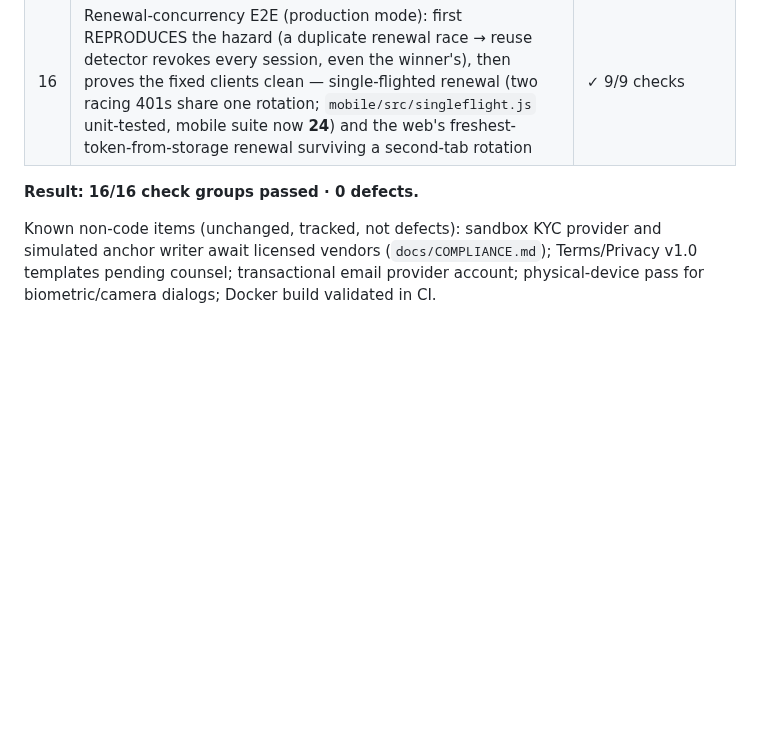
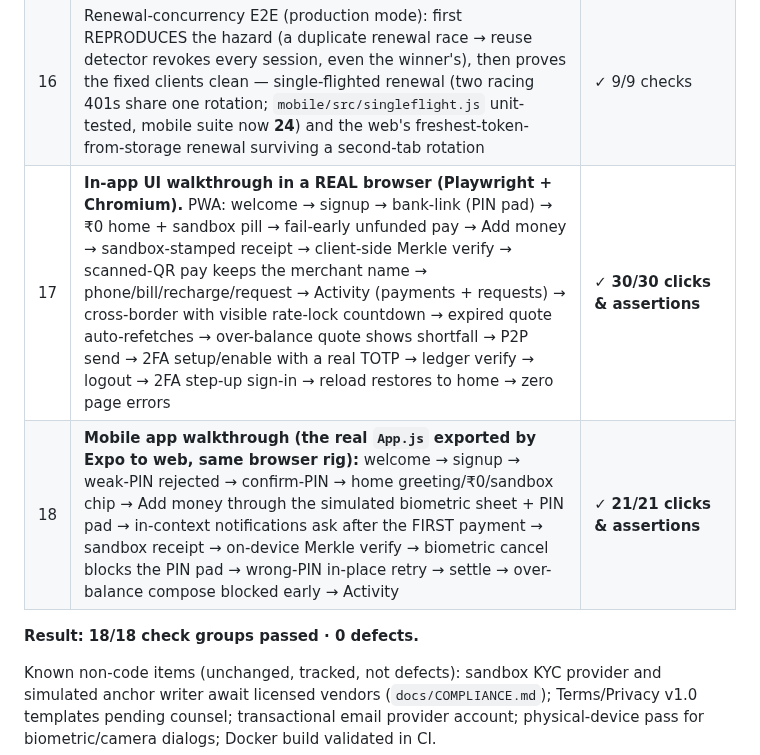
Before and after one commit to s8446-cyber/Borderless, a Markdown page: docs/VERIFICATION.md, the part around the change. GitHub-like rendering; blank space fills up the shorter version.

Commit message:
pass 6 (3a): verification rows 17–18 — real-browser walkthroughs (PWA 30/30, RN sim 21/21); 18/18 groups
Co-authored-by: Naveen T.S <tsnaveen551@gmail.com>

```diff
--- a/docs/VERIFICATION.md
+++ b/docs/VERIFICATION.md
@@ -23,8 +23,10 @@
 | 14 | Sign-in lifecycle E2E: passwordless endpoint 404 → signup on phone-1 → sign-in on phone-2 restores real name + `bankLinked` via `/api/me` → expired access token silently renewed by refresh rotation (no password re-entry) → fully-revoked session correctly lands on welcome, never a signed-out home | ✓ 10/10 checks |
 | 15 | Persistent sign-in E2E (production mode): web reload silently restores + rotates the session and routes link→home from `/api/me` with the balance intact; stolen refresh token rejected (device-bound); rotated-token replay revokes everything and the next restore fails clean to welcome; logout terminal; mobile boot ignores a stale local `onboarded` flag (bank linked on another device → home, never re-link); unlock slides the 30-day refresh window; forgot-password request + prod-mode no-token-leak | ✓ 13/13 checks |
 | 16 | Renewal-concurrency E2E (production mode): first REPRODUCES the hazard (a duplicate renewal race → reuse detector revokes every session, even the winner's), then proves the fixed clients clean — single-flighted renewal (two racing 401s share one rotation; `mobile/src/singleflight.js` unit-tested, mobile suite now **24**) and the web's freshest-token-from-storage renewal surviving a second-tab rotation | ✓ 9/9 checks |
+| 17 | **In-app UI walkthrough in a REAL browser (Playwright + Chromium).** PWA: welcome → signup → bank-link (PIN pad) → ₹0 home + sandbox pill → fail-early unfunded pay → Add money → sandbox-stamped receipt → client-side Merkle verify → scanned-QR pay keeps the merchant name → phone/bill/recharge/request → Activity (payments + requests) → cross-border with visible rate-lock countdown → expired quote auto-refetches → over-balance quote shows shortfall → P2P send → 2FA setup/enable with a real TOTP → ledger verify → logout → 2FA step-up sign-in → reload restores to home → zero page errors | ✓ **30/30 clicks & assertions** |
+| 18 | **Mobile app walkthrough (the real `App.js` exported by Expo to web, same browser rig):** welcome → signup → weak-PIN rejected → confirm-PIN → home greeting/₹0/sandbox chip → Add money through the simulated biometric sheet + PIN pad → in-context notifications ask after the FIRST payment → sandbox receipt → on-device Merkle verify → biometric cancel blocks the PIN pad → wrong-PIN in-place retry → settle → over-balance compose blocked early → Activity | ✓ **21/21 clicks & assertions** |
 
-**Result: 16/16 check groups passed · 0 defects.**
+**Result: 18/18 check groups passed · 0 defects.**
 
 Known non-code items (unchanged, tracked, not defects): sandbox KYC provider and simulated anchor writer await licensed vendors (`docs/COMPLIANCE.md`); Terms/Privacy v1.0 templates pending counsel; transactional email provider account; physical-device pass for biometric/camera dialogs; Docker build validated in CI.
 
```
